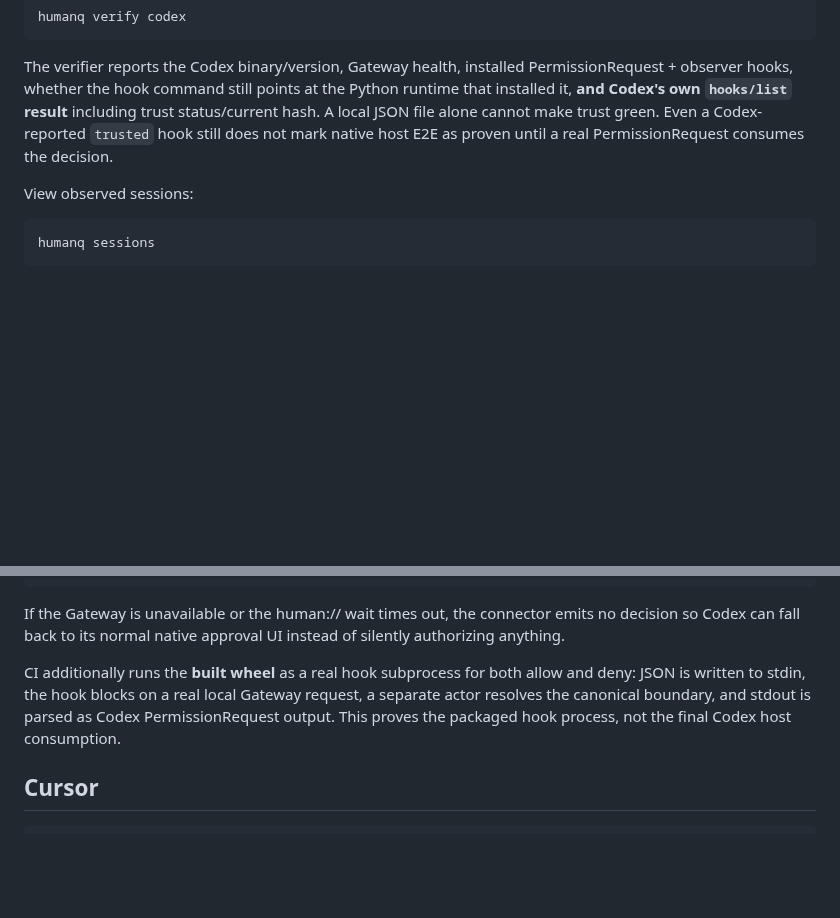
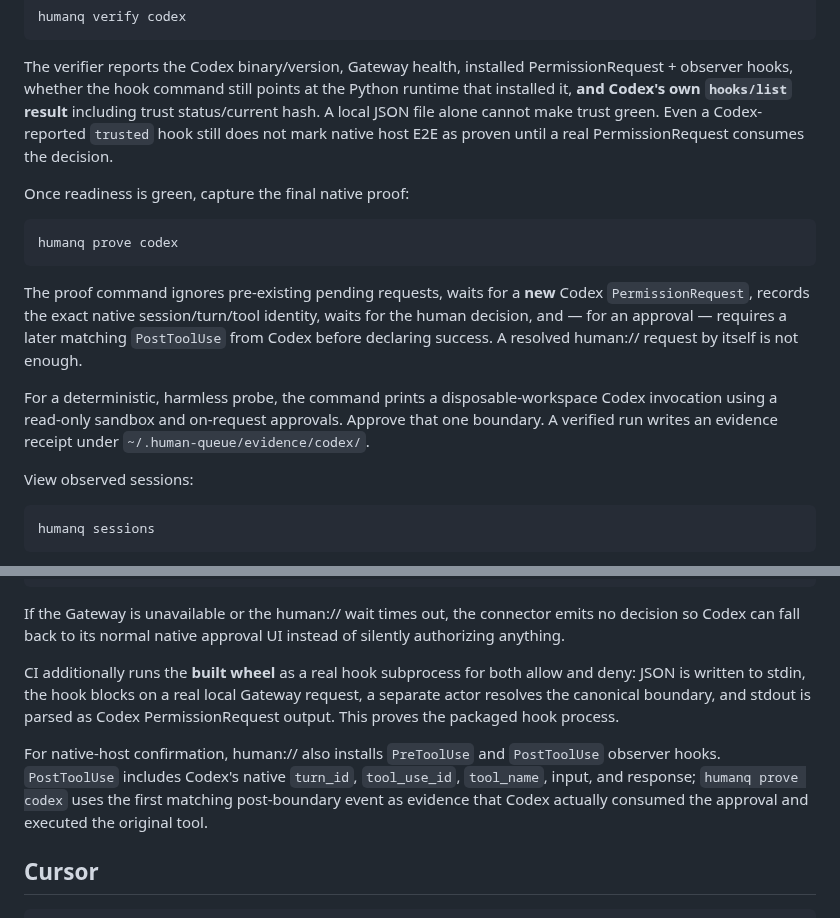
Before and after one commit to hippoley/HumanQueue, a Markdown page: docs/connectors.md, 2 parts joined by grey strips. GitHub-like rendering; blank space fills up the shorter version.

Commit message:
docs: add exact Codex native proof workflow

````diff
--- a/docs/connectors.md
+++ b/docs/connectors.md
@@ -53,6 +53,16 @@ humanq verify codex
 
 The verifier reports the Codex binary/version, Gateway health, installed PermissionRequest + observer hooks, whether the hook command still points at the Python runtime that installed it, **and Codex's own `hooks/list` result** including trust status/current hash. A local JSON file alone cannot make trust green. Even a Codex-reported `trusted` hook still does not mark native host E2E as proven until a real PermissionRequest consumes the decision.
 
+Once readiness is green, capture the final native proof:
+
+```bash
+humanq prove codex
+```
+
+The proof command ignores pre-existing pending requests, waits for a **new** Codex `PermissionRequest`, records the exact native session/turn/tool identity, waits for the human decision, and — for an approval — requires a later matching `PostToolUse` from Codex before declaring success. A resolved human:// request by itself is not enough.
+
+For a deterministic, harmless probe, the command prints a disposable-workspace Codex invocation using a read-only sandbox and on-request approvals. Approve that one boundary. A verified run writes an evidence receipt under `~/.human-queue/evidence/codex/`.
+
 View observed sessions:
 
 ```bash
@@ -83,7 +93,9 @@ Codex resumes the same tool call
 
 If the Gateway is unavailable or the human:// wait times out, the connector emits no decision so Codex can fall back to its normal native approval UI instead of silently authorizing anything.
 
-CI additionally runs the **built wheel** as a real hook subprocess for both allow and deny: JSON is written to stdin, the hook blocks on a real local Gateway request, a separate actor resolves the canonical boundary, and stdout is parsed as Codex PermissionRequest output. This proves the packaged hook process, not the final Codex host consumption.
+CI additionally runs the **built wheel** as a real hook subprocess for both allow and deny: JSON is written to stdin, the hook blocks on a real local Gateway request, a separate actor resolves the canonical boundary, and stdout is parsed as Codex PermissionRequest output. This proves the packaged hook process.
+
+For native-host confirmation, human:// also installs `PreToolUse` and `PostToolUse` observer hooks. `PostToolUse` includes Codex's native `turn_id`, `tool_use_id`, `tool_name`, input, and response; `humanq prove codex` uses the first matching post-boundary event as evidence that Codex actually consumed the approval and executed the original tool.
 
 ## Cursor
 
````
